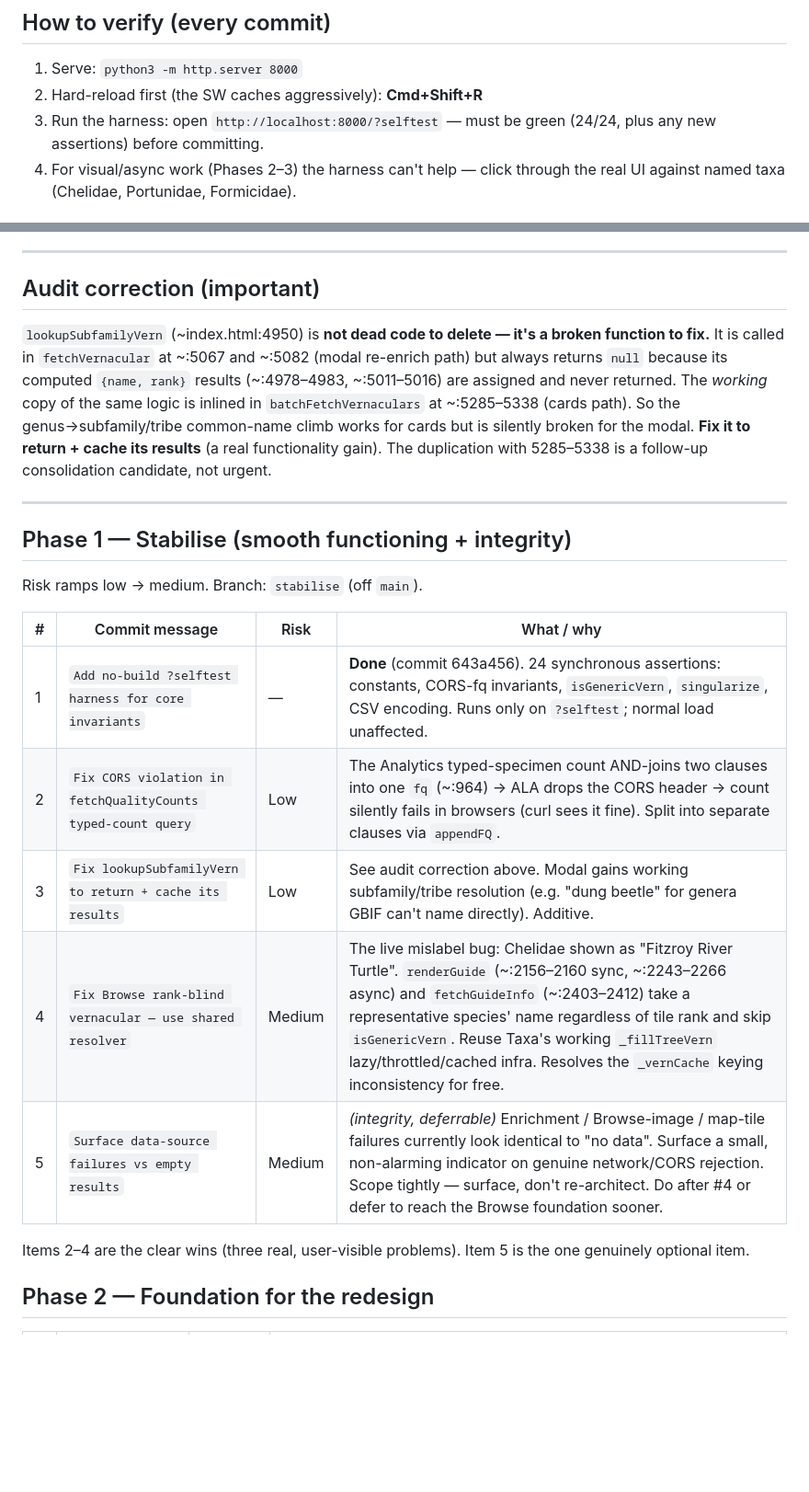
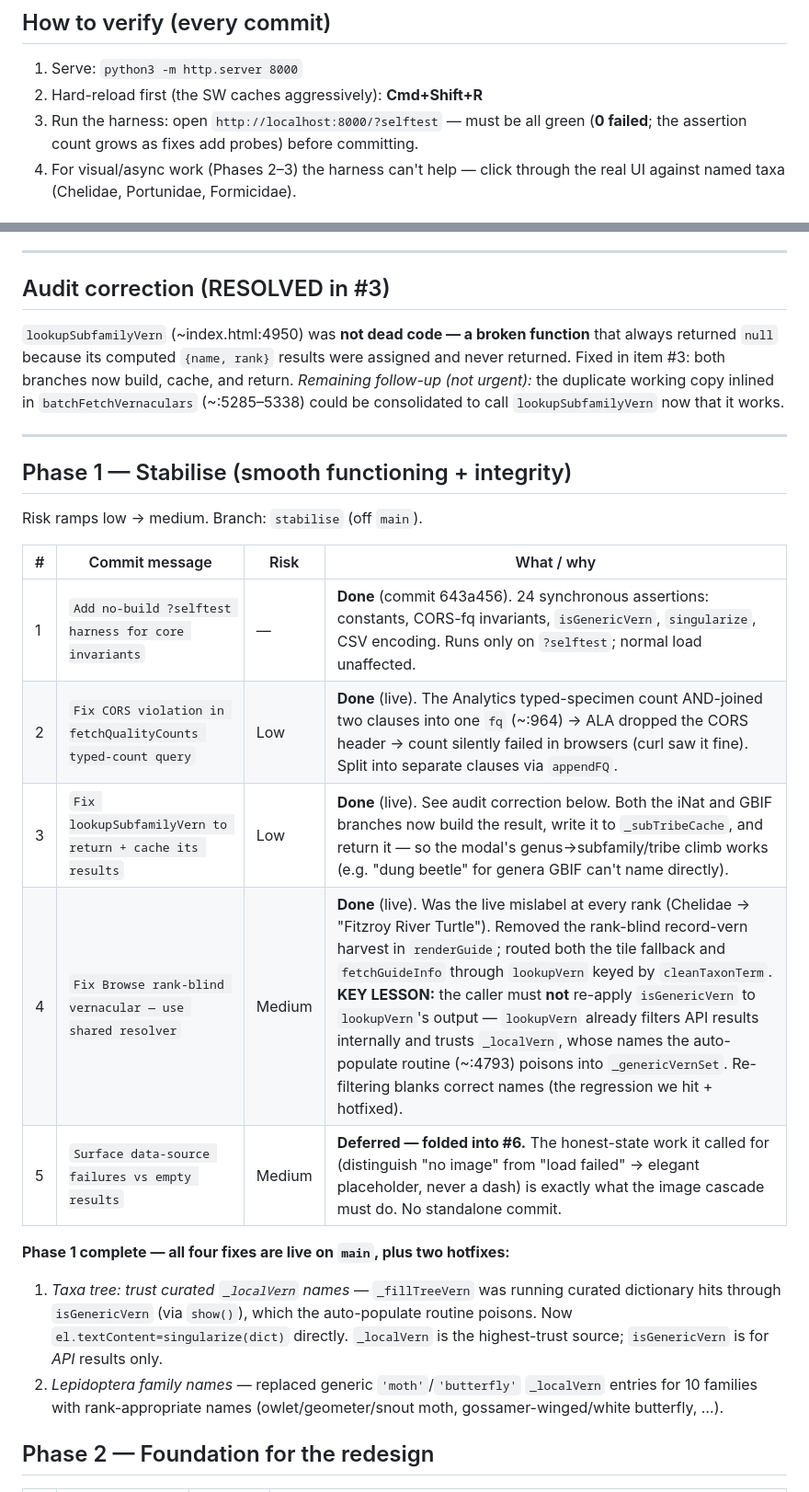
Before and after one commit to Lily-LMK/QM-Explorer, a Markdown page: docs/ROADMAP.md, 2 parts joined by grey strips. Shown at 92% size. Rendered like a GitHub page; blank space fills up the shorter version.

```diff
--- a/docs/ROADMAP.md
+++ b/docs/ROADMAP.md
@@ -16,8 +16,8 @@ earned by making the foundation correct first — not by polishing visuals over
 
 1. Serve: `python3 -m http.server 8000`
 2. Hard-reload first (the SW caches aggressively): **Cmd+Shift+R**
-3. Run the harness: open `http://localhost:8000/?selftest` — must be green
-   (24/24, plus any new assertions) before committing.
+3. Run the harness: open `http://localhost:8000/?selftest` — must be all green
+   (**0 failed**; the assertion count grows as fixes add probes) before committing.
 4. For visual/async work (Phases 2–3) the harness can't help — click through the
    real UI against named taxa (Chelidae, Portunidae, Formicidae).
 
@@ -35,17 +35,14 @@ earned by making the foundation correct first — not by polishing visuals over
 
 ---
 
-## Audit correction (important)
+## Audit correction (RESOLVED in #3)
 
-`lookupSubfamilyVern` (~index.html:4950) is **not dead code to delete — it's a
-broken function to fix.** It is called in `fetchVernacular` at ~:5067 and ~:5082
-(modal re-enrich path) but always returns `null` because its computed
-`{name, rank}` results (~:4978–4983, ~:5011–5016) are assigned and never returned.
-The *working* copy of the same logic is inlined in `batchFetchVernaculars` at
-~:5285–5338 (cards path). So the genus→subfamily/tribe common-name climb works for
-cards but is silently broken for the modal. **Fix it to return + cache its
-results** (a real functionality gain). The duplication with 5285–5338 is a
-follow-up consolidation candidate, not urgent.
+`lookupSubfamilyVern` (~index.html:4950) was **not dead code — a broken function**
+that always returned `null` because its computed `{name, rank}` results were assigned
+and never returned. Fixed in item #3: both branches now build, cache, and return.
+*Remaining follow-up (not urgent):* the duplicate working copy inlined in
+`batchFetchVernaculars` (~:5285–5338) could be consolidated to call
+`lookupSubfamilyVern` now that it works.
 
 ---
 
@@ -56,13 +53,19 @@ Risk ramps low → medium. Branch: `stabilise` (off `main`).
 | # | Commit message | Risk | What / why |
 |---|---|---|---|
 | 1 | `Add no-build ?selftest harness for core invariants` | — | **Done** (commit 643a456). 24 synchronous assertions: constants, CORS-fq invariants, `isGenericVern`, `singularize`, CSV encoding. Runs only on `?selftest`; normal load unaffected. |
-| 2 | `Fix CORS violation in fetchQualityCounts typed-count query` | Low | The Analytics typed-specimen count AND-joins two clauses into one `fq` (~:964) → ALA drops the CORS header → count silently fails in browsers (curl sees it fine). Split into separate clauses via `appendFQ`. |
-| 3 | `Fix lookupSubfamilyVern to return + cache its results` | Low | See audit correction above. Modal gains working subfamily/tribe resolution (e.g. "dung beetle" for genera GBIF can't name directly). Additive. |
-| 4 | `Fix Browse rank-blind vernacular — use shared resolver` | Medium | The live mislabel bug: Chelidae shown as "Fitzroy River Turtle". `renderGuide` (~:2156–2160 sync, ~:2243–2266 async) and `fetchGuideInfo` (~:2403–2412) take a representative species' name regardless of tile rank and skip `isGenericVern`. Reuse Taxa's working `_fillTreeVern` lazy/throttled/cached infra. Resolves the `_vernCache` keying inconsistency for free. |
-| 5 | `Surface data-source failures vs empty results` | Medium | *(integrity, deferrable)* Enrichment / Browse-image / map-tile failures currently look identical to "no data". Surface a small, non-alarming indicator on genuine network/CORS rejection. Scope tightly — surface, don't re-architect. Do after #4 or defer to reach the Browse foundation sooner. |
+| 2 | `Fix CORS violation in fetchQualityCounts typed-count query` | Low | **Done** (live). The Analytics typed-specimen count AND-joined two clauses into one `fq` (~:964) → ALA dropped the CORS header → count silently failed in browsers (curl saw it fine). Split into separate clauses via `appendFQ`. |
+| 3 | `Fix lookupSubfamilyVern to return + cache its results` | Low | **Done** (live). See audit correction below. Both the iNat and GBIF branches now build the result, write it to `_subTribeCache`, and return it — so the modal's genus→subfamily/tribe climb works (e.g. "dung beetle" for genera GBIF can't name directly). |
+| 4 | `Fix Browse rank-blind vernacular — use shared resolver` | Medium | **Done** (live). Was the live mislabel at every rank (Chelidae → "Fitzroy River Turtle"). Removed the rank-blind record-vern harvest in `renderGuide`; routed both the tile fallback and `fetchGuideInfo` through `lookupVern` keyed by `cleanTaxonTerm`. **KEY LESSON:** the caller must **not** re-apply `isGenericVern` to `lookupVern`'s output — `lookupVern` already filters API results internally and trusts `_localVern`, whose names the auto-populate routine (~:4793) poisons into `_genericVernSet`. Re-filtering blanks correct names (the regression we hit + hotfixed). |
+| 5 | `Surface data-source failures vs empty results` | Medium | **Deferred — folded into #6.** The honest-state work it called for (distinguish "no image" from "load failed" → elegant placeholder, never a dash) is exactly what the image cascade must do. No standalone commit. |
 
-Items 2–4 are the clear wins (three real, user-visible problems). Item 5 is the
-one genuinely optional item.
+**Phase 1 complete — all four fixes are live on `main`, plus two hotfixes:**
+1. *Taxa tree: trust curated `_localVern` names* — `_fillTreeVern` was running curated
+   dictionary hits through `isGenericVern` (via `show()`), which the auto-populate
+   routine poisons. Now `el.textContent=singularize(dict)` directly. `_localVern` is
+   the highest-trust source; `isGenericVern` is for *API* results only.
+2. *Lepidoptera family names* — replaced generic `'moth'`/`'butterfly'` `_localVern`
+   entries for 10 families with rank-appropriate names (owlet/geometer/snout moth,
+   gossamer-winged/white butterfly, …).
 
 ## Phase 2 — Foundation for the redesign
 
```
Also changed, not shown: CLAUDE.md (+20 -12 lines).
